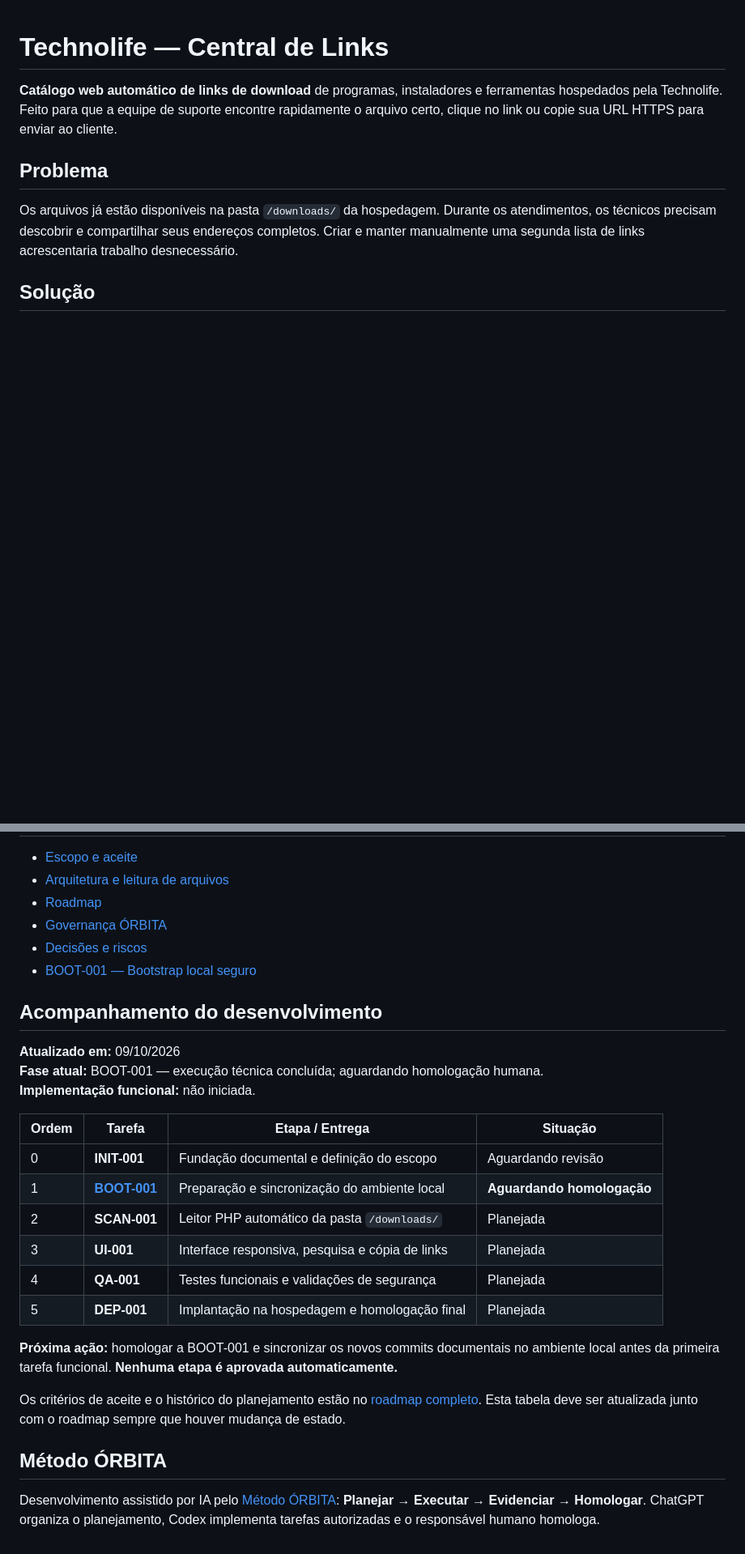
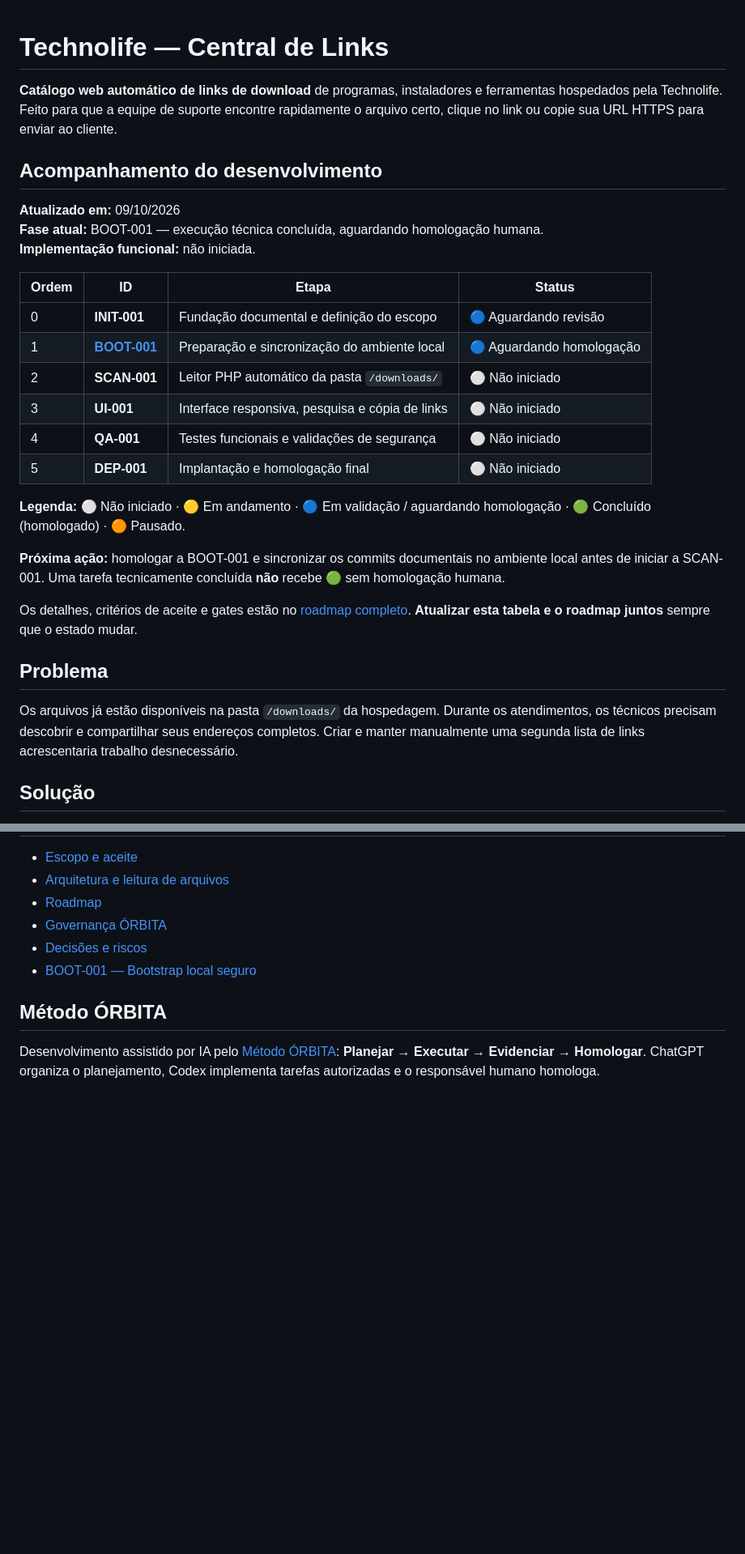
Before and after one commit to jotaCorsino/technolife-downloads-web, a Markdown page: README.md, 2 parts joined by grey strips. Shown at 81% size. Drawn GitHub-style; blank space fills up the shorter version.

Commit message:
docs: posiciona quadro de etapas no início do README com status por círculos

```diff
--- a/README.md
+++ b/README.md
@@ -1,6 +1,27 @@
 # Technolife — Central de Links
 
 **Catálogo web automático de links de download** de programas, instaladores e ferramentas hospedados pela Technolife. Feito para que a equipe de suporte encontre rapidamente o arquivo certo, clique no link ou copie sua URL HTTPS para enviar ao cliente.
+
+## Acompanhamento do desenvolvimento
+
+**Atualizado em:** 09/10/2026
+**Fase atual:** BOOT-001 — execução técnica concluída, aguardando homologação humana.
+**Implementação funcional:** não iniciada.
+
+| Ordem | ID | Etapa | Status |
+| --- | --- | --- | --- |
+| 0 | **INIT-001** | Fundação documental e definição do escopo | 🔵 Aguardando revisão |
+| 1 | **[BOOT-001](tasks/BOOT-001-BOOTSTRAP-LOCAL.md)** | Preparação e sincronização do ambiente local | 🔵 Aguardando homologação |
+| 2 | **SCAN-001** | Leitor PHP automático da pasta `/downloads/` | ⚪ Não iniciado |
+| 3 | **UI-001** | Interface responsiva, pesquisa e cópia de links | ⚪ Não iniciado |
+| 4 | **QA-001** | Testes funcionais e validações de segurança | ⚪ Não iniciado |
+| 5 | **DEP-001** | Implantação e homologação final | ⚪ Não iniciado |
+
+**Legenda:** ⚪ Não iniciado · 🟡 Em andamento · 🔵 Em validação / aguardando homologação · 🟢 Concluído (homologado) · 🟠 Pausado.
+
+**Próxima ação:** homologar a BOOT-001 e sincronizar os commits documentais no ambiente local antes de iniciar a SCAN-001. Uma tarefa tecnicamente concluída **não** recebe 🟢 sem homologação humana.
+
+Os detalhes, critérios de aceite e gates estão no [roadmap completo](docs/03-ROADMAP.md). **Atualizar esta tabela e o roadmap juntos** sempre que o estado mudar.
 
 ## Problema
 
@@ -61,25 +82,6 @@ Os arquivos exibidos são gerenciados na hospedagem, fora da Central de Links.
 - [Decisões e riscos](docs/05-DECISOES-E-RISCOS.md)
 - [BOOT-001 — Bootstrap local seguro](tasks/BOOT-001-BOOTSTRAP-LOCAL.md)
 
-## Acompanhamento do desenvolvimento
-
-**Atualizado em:** 09/10/2026
-**Fase atual:** BOOT-001 — execução técnica concluída; aguardando homologação humana.
-**Implementação funcional:** não iniciada.
-
-| Ordem | Tarefa | Etapa / Entrega | Situação |
-| --- | --- | --- | --- |
-| 0 | **INIT-001** | Fundação documental e definição do escopo | Aguardando revisão |
-| 1 | **[BOOT-001](tasks/BOOT-001-BOOTSTRAP-LOCAL.md)** | Preparação e sincronização do ambiente local | **Aguardando homologação** |
-| 2 | **SCAN-001** | Leitor PHP automático da pasta `/downloads/` | Planejada |
-| 3 | **UI-001** | Interface responsiva, pesquisa e cópia de links | Planejada |
-| 4 | **QA-001** | Testes funcionais e validações de segurança | Planejada |
-| 5 | **DEP-001** | Implantação na hospedagem e homologação final | Planejada |
-
-**Próxima ação:** homologar a BOOT-001 e sincronizar os novos commits documentais no ambiente local antes da primeira tarefa funcional. **Nenhuma etapa é aprovada automaticamente.**
-
-Os critérios de aceite e o histórico do planejamento estão no [roadmap completo](docs/03-ROADMAP.md). Esta tabela deve ser atualizada junto com o roadmap sempre que houver mudança de estado.
-
 ## Método ÓRBITA
 
 Desenvolvimento assistido por IA pelo [Método ÓRBITA](https://github.com/jotaCorsino/orbita-development-model): **Planejar → Executar → Evidenciar → Homologar**. ChatGPT organiza o planejamento, Codex implementa tarefas autorizadas e o responsável humano homologa.
```
